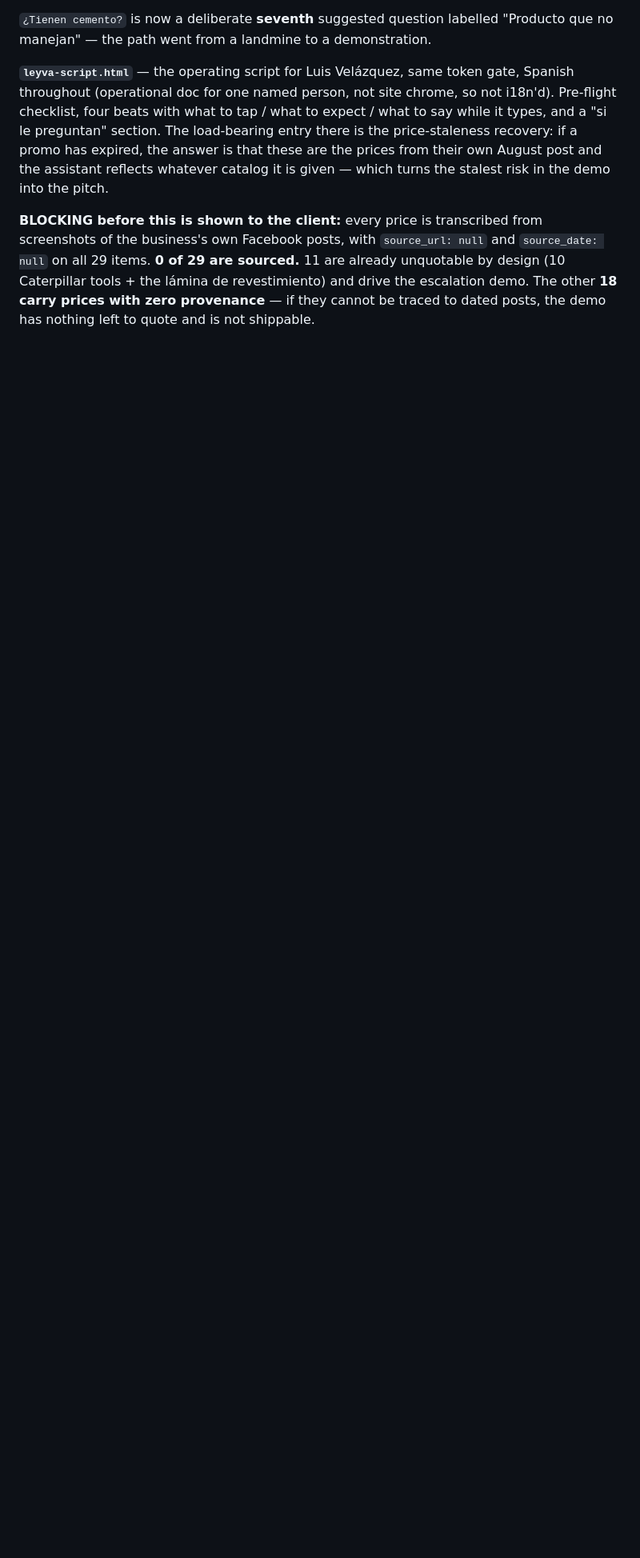
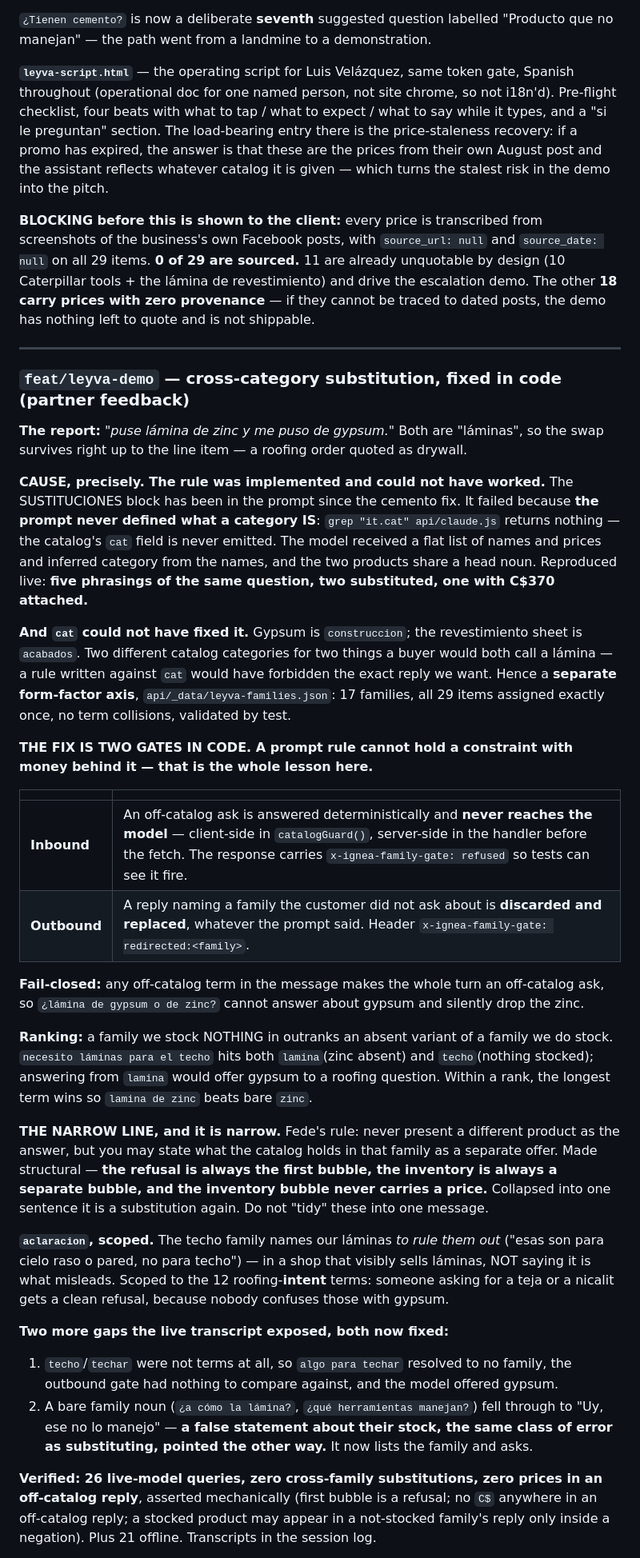
Before and after one commit to fede09balto-gif/Ignea-Labs, a Markdown page: HANDOFF.md, the part around one of its changes. Shown at 80% size. Drawn GitHub-style; blank space fills up the shorter version.

Commit message:
docs: record the substitution fix and the operator catalog
Cause was specific and worth keeping: the same-category rule WAS in the
prompt, but the prompt never defined what a category is — cat is never
emitted — so the model inferred it from product names and two 'láminas'
looked like one category. Five phrasings, two substituted.

Records why cat could not have fixed it, the two code gates that did, the
fail-closed and ranking rules, the narrow line between the honest
what-we-do-have offer and the bug, and the residual lexical coverage risk.

Co-Authored-By: Claude Opus 5 (1M context) <noreply@anthropic.com>
Claude-Session: https://claude.ai/code/session_016M5gFC6ory5Ku84xGftLS2

```diff
--- a/HANDOFF.md
+++ b/HANDOFF.md
@@ -225,3 +225,65 @@ screenshots of the business's own Facebook posts, with `source_url: null` and
 by design (10 Caterpillar tools + the lámina de revestimiento) and drive the escalation
 demo. The other **18 carry prices with zero provenance** — if they cannot be traced to
 dated posts, the demo has nothing left to quote and is not shippable.
+
+---
+
+### `feat/leyva-demo` — cross-category substitution, fixed in code (partner feedback)
+
+**The report:** *"puse lámina de zinc y me puso de gypsum."* Both are "láminas", so
+the swap survives right up to the line item — a roofing order quoted as drywall.
+
+**CAUSE, precisely. The rule was implemented and could not have worked.** The
+SUSTITUCIONES block has been in the prompt since the cemento fix. It failed because
+**the prompt never defined what a category IS**: `grep "it.cat" api/claude.js` returns
+nothing — the catalog's `cat` field is never emitted. The model received a flat list of
+names and prices and inferred category from the names, and the two products share a
+head noun. Reproduced live: **five phrasings of the same question, two substituted, one
+with C$370 attached.**
+
+**And `cat` could not have fixed it.** Gypsum is `construccion`; the revestimiento
+sheet is `acabados`. Two different catalog categories for two things a buyer would both
+call a lámina — a rule written against `cat` would have forbidden the exact reply we
+want. Hence a **separate form-factor axis**, `api/_data/leyva-families.json`: 17
+families, all 29 items assigned exactly once, no term collisions, validated by test.
+
+**THE FIX IS TWO GATES IN CODE. A prompt rule cannot hold a constraint with money
+behind it — that is the whole lesson here.**
+
+| | |
+|---|---|
+| **Inbound** | An off-catalog ask is answered deterministically and **never reaches the model** — client-side in `catalogGuard()`, server-side in the handler before the fetch. The response carries `x-ignea-family-gate: refused` so tests can see it fire. |
+| **Outbound** | A reply naming a family the customer did not ask about is **discarded and replaced**, whatever the prompt said. Header `x-ignea-family-gate: redirected:<family>`. |
+
+**Fail-closed:** any off-catalog term in the message makes the whole turn an off-catalog
+ask, so `¿lámina de gypsum o de zinc?` cannot answer about gypsum and silently drop the
+zinc.
+
+**Ranking:** a family we stock NOTHING in outranks an absent variant of a family we do
+stock. `necesito láminas para el techo` hits both `lamina`(zinc absent) and
+`techo`(nothing stocked); answering from `lamina` would offer gypsum to a roofing
+question. Within a rank, the longest term wins so `lamina de zinc` beats bare `zinc`.
+
+**THE NARROW LINE, and it is narrow.** Fede's rule: never present a different product as
+the answer, but you may state what the catalog holds in that family as a separate offer.
+Made structural — **the refusal is always the first bubble, the inventory is always a
+separate bubble, and the inventory bubble never carries a price.** Collapsed into one
+sentence it is a substitution again. Do not "tidy" these into one message.
+
+**`aclaracion`, scoped.** The techo family names our láminas *to rule them out* ("esas
+son para cielo raso o pared, no para techo") — in a shop that visibly sells láminas, NOT
+saying it is what misleads. Scoped to the 12 roofing-**intent** terms: someone asking for
+a teja or a nicalit gets a clean refusal, because nobody confuses those with gypsum.
+
+**Two more gaps the live transcript exposed, both now fixed:**
+1. `techo`/`techar` were not terms at all, so `algo para techar` resolved to no family,
+   the outbound gate had nothing to compare against, and the model offered gypsum.
+2. A bare family noun (`¿a cómo la lámina?`, `¿qué herramientas manejan?`) fell through
+   to "Uy, ese no lo manejo" — **a false statement about their stock, the same class of
+   error as substituting, pointed the other way.** It now lists the family and asks.
+
+**Verified: 26 live-model queries, zero cross-family substitutions, zero prices in an
+off-catalog reply**, asserted mechanically (first bubble is a refusal; no `C$` anywhere
+in an off-catalog reply; a stocked product may appear in a not-stocked family's reply
+only inside a negation). Plus 21 offline. Transcripts in the session log.
+
```
Also changed, not shown: other parts of HANDOFF.md (+27 -0 lines).
